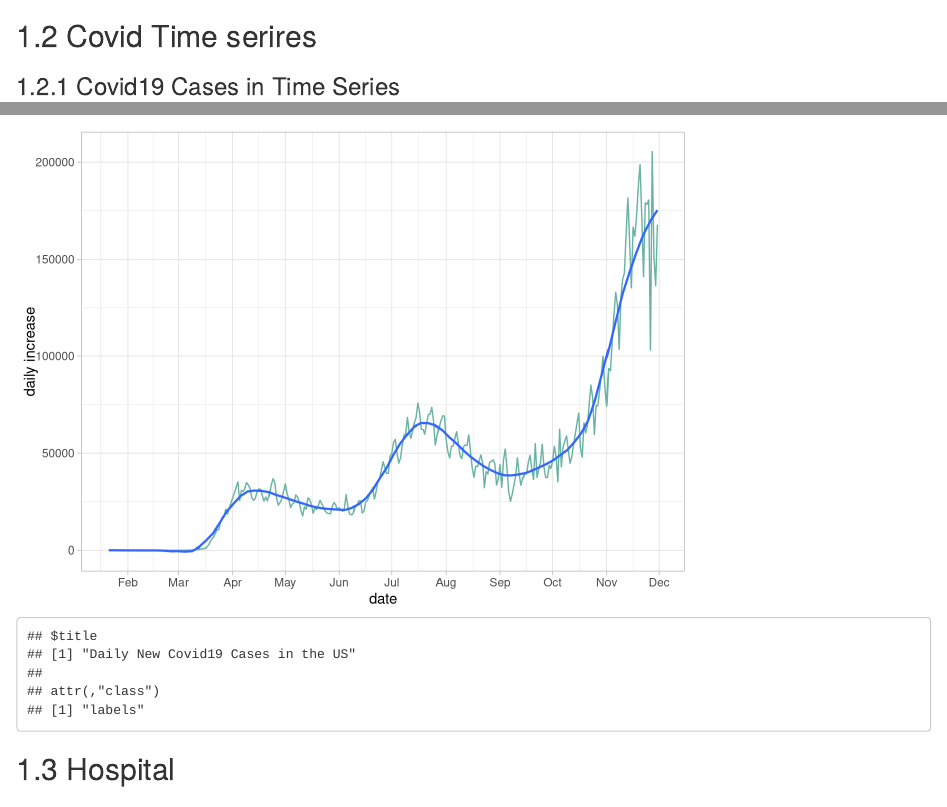
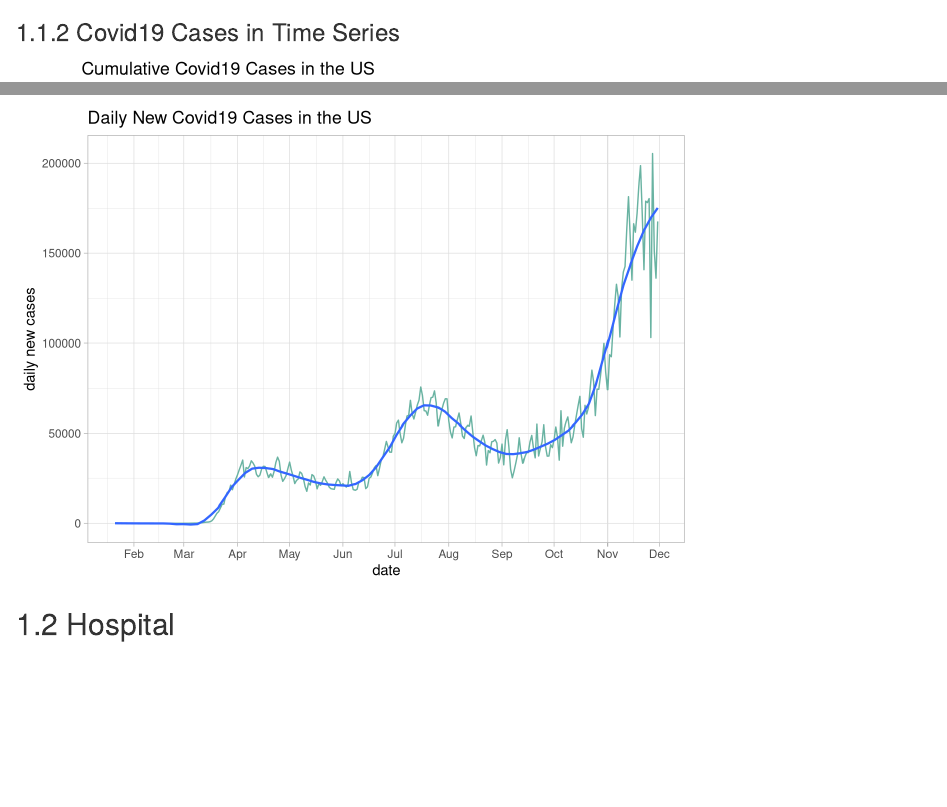
Before and after one commit to run-zhang/CovidImpact, an R Markdown document (05-results.Rmd): the page in a window 1100 px wide, from 340 px down, and a second part further down, joined at a grey line. Rendered offline with R 4.5, knitr and Pandoc, with nearby package versions; drawn as R Markdown's standard HTML page in place of the format the file asks for; some code elsewhere in the file could not run offline.

Commit message:
update bookdown

````diff
--- a/05-results.Rmd
+++ b/05-results.Rmd
@@ -85,9 +85,6 @@ fig1
 
 
 
-## Covid Time serires
-
-
 
 ### Covid19 Cases in Time Series
 ```{r}
@@ -112,7 +109,7 @@ ggplot(us_cases1,aes(date,new_cases)) +
   geom_smooth(method = "loess", se = FALSE,span=0.2, lwd = 0.8) +
   scale_x_date(date_breaks = "1 month", date_labels = "%b")+
   theme_light()+
-  ylab("daily increase")
+  ylab("daily new cases")+
   ggtitle("Daily New Covid19 Cases in the US")
 ```
 
````
Also changed, not shown: docs/reference-keys.txt, docs/search_index.json, 13 other files.
